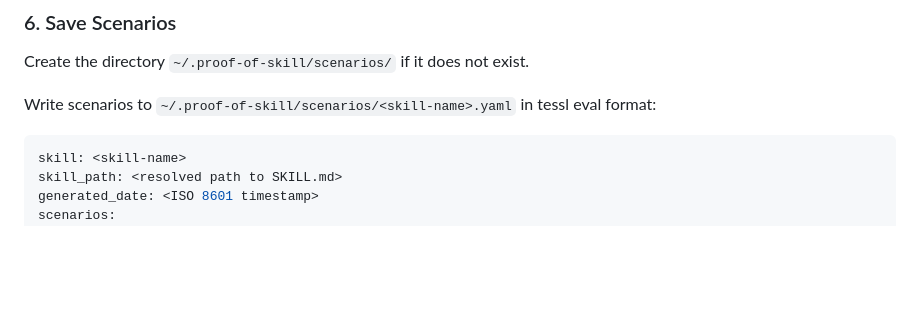
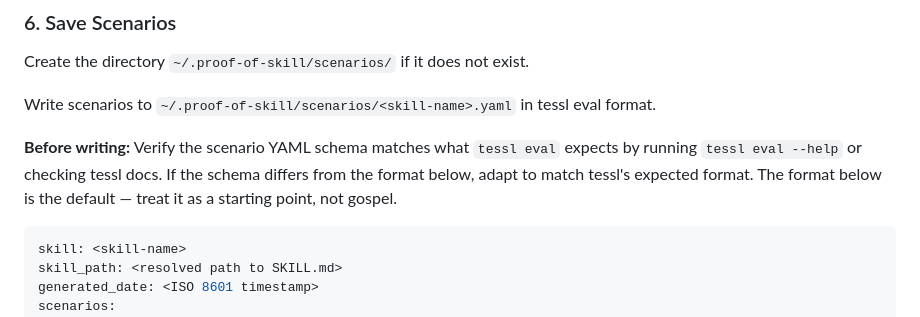
Before and after one commit to AndreJorgeLopes/proof-of-skill, a Markdown page: skills/monitor-skill/SKILL.md, the part around the change. Rendered like a GitHub page; blank space fills up the shorter version.

Commit message:
fix: add tessl schema verification note per code review
Co-Authored-By: Claude Opus 4.6 <noreply@anthropic.com>

````diff
--- a/skills/monitor-skill/SKILL.md
+++ b/skills/monitor-skill/SKILL.md
@@ -163,7 +163,9 @@ Ask: "Approve these scenarios? You can: (1) approve as-is, (2) edit specific sce
 
 Create the directory `~/.proof-of-skill/scenarios/` if it does not exist.
 
-Write scenarios to `~/.proof-of-skill/scenarios/<skill-name>.yaml` in tessl eval format:
+Write scenarios to `~/.proof-of-skill/scenarios/<skill-name>.yaml` in tessl eval format.
+
+**Before writing:** Verify the scenario YAML schema matches what `tessl eval` expects by running `tessl eval --help` or checking tessl docs. If the schema differs from the format below, adapt to match tessl's expected format. The format below is the default — treat it as a starting point, not gospel.
 
 ```yaml
 skill: <skill-name>
````
